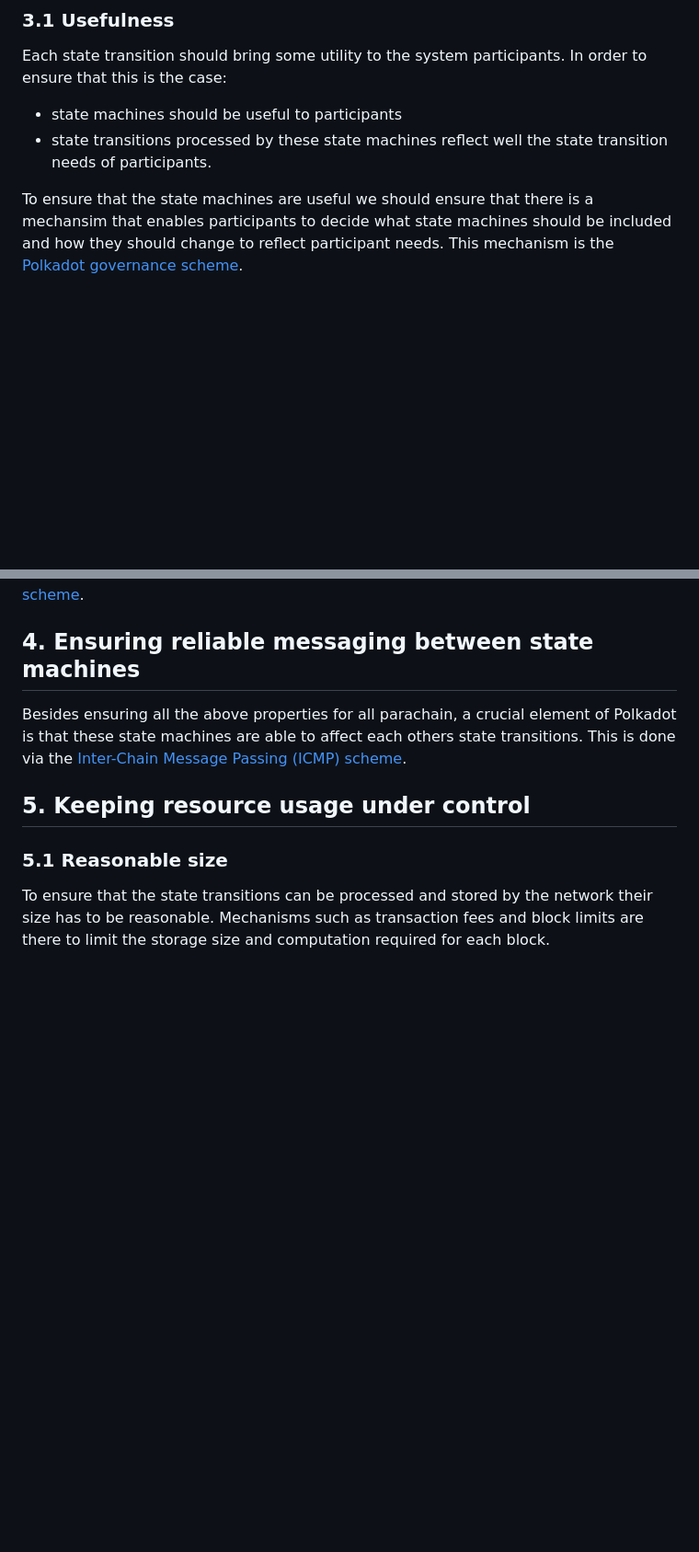
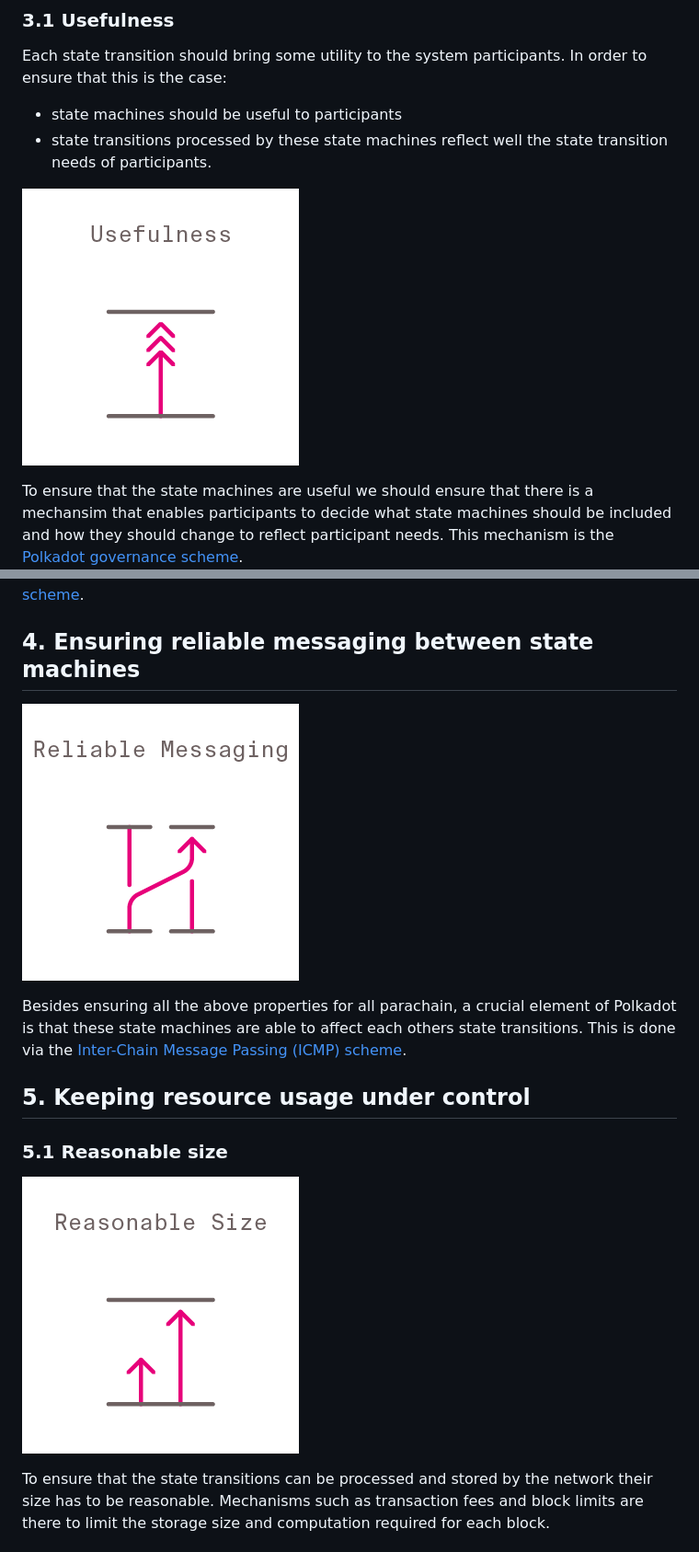
Before and after one commit to w3f/research, a Markdown page: polkadot/README.md, 2 parts joined by grey strips. Shown: that part at 92% size. Rendered like a GitHub page; pictures changed too: polkadot/images/messaging.png (added), polkadot/images/size.png (added), polkadot/images/usefulness.png (added); blank space fills up the shorter version.

```diff
--- a/polkadot/README.md
+++ b/polkadot/README.md
@@ -64,6 +64,8 @@ Each state transition should bring some utility to the system participants. In o
 - state machines should be useful to participants
 - state transitions processed by these state machines reflect well the state transition needs of participants.
 
+![Usefulness](images/usefulness.png)
+
 To ensure that the state machines are useful we should ensure that there is a mechansim that enables participants to decide what state machines should be included and how they should change to reflect participant needs. This mechanism is the [Polkadot governance scheme](https://github.com/paritytech/polkadot/wiki/Governance).
 
 To ensure that useful state transitions are processed by those state machines, we will want to ensure that useful transactions get included in Polkadot blocks. Polkadot will have a transaction fee mechanism on the relay chain to ensure that transactions issued by parties willing to pay a reasonable price for them are included. There will also be a certain portion of each block that is dedicated to certain high-priority transactions, such as misbehaviour reporting. The usefulness of the parachain state transitions has to be ensured by the state transition function of a given chain.
@@ -83,12 +91,16 @@ Canonicality of the Polkadot network state machines is achieved via a combinatio
 In order for the critical data from all chains to remain reachable by users and subsequent block producers, Polkadot makes use of an erasure coding based [availability scheme](availability.md).
 
 ## 4. Ensuring reliable messaging between state machines
+
+![Messaging](images/messaging.png)
 
 Besides ensuring all the above properties for all parachain, a crucial element of Polkadot is that these state machines are able to affect each others state transitions. This is done via the [Inter-Chain Message Passing (ICMP) scheme](ICMP.md).
 
 ## 5. Keeping resource usage under control
 
 ### 5.1 Reasonable size
+
+![Size](images/size.png)
 
 To ensure that the state transitions can be processed and stored by the network their size has to be reasonable. Mechanisms such as transaction fees and block limits are there to limit the storage size and computation required for each block.
 
```
Also changed, not shown: other parts of polkadot/README.md (+6 -0 lines), polkadot/images/availability.png (added), polkadot/images/canonicality.png (added), polkadot/images/validity.png (added).
